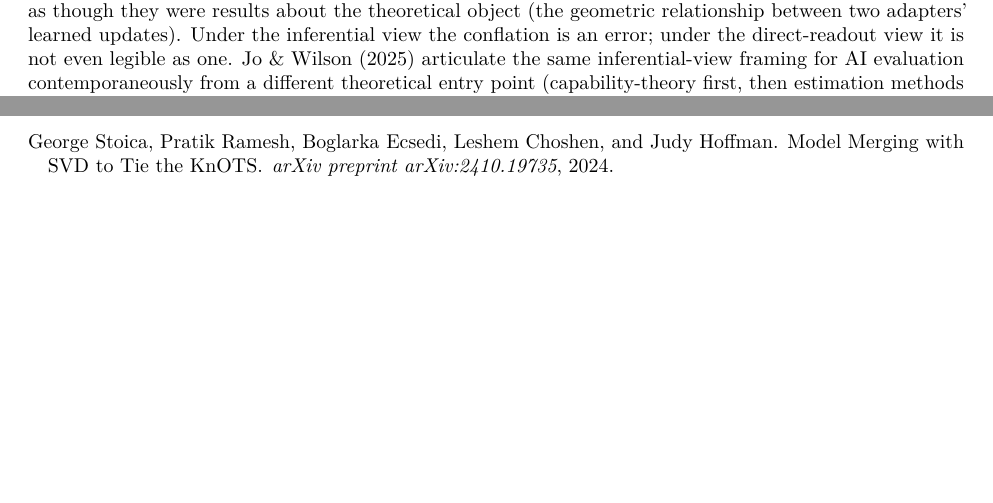
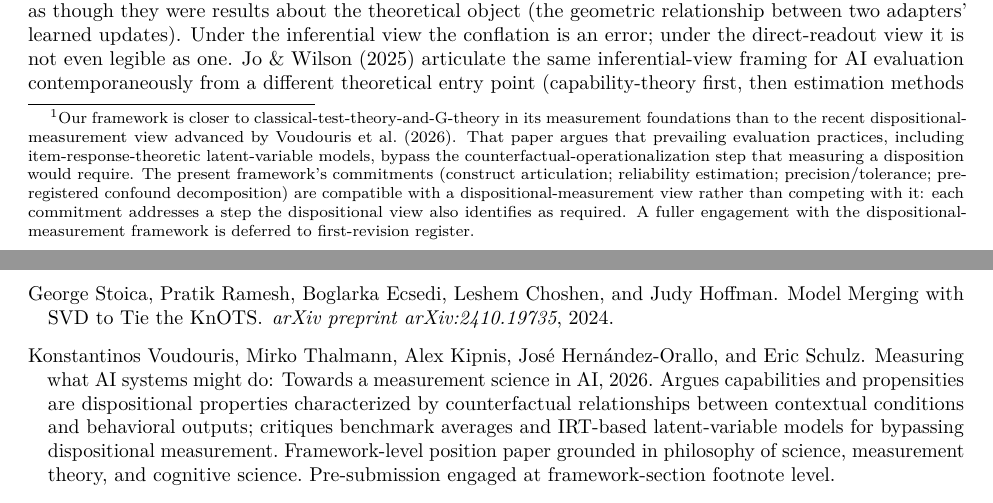
Before and after one commit to johntnanney/gradience, a LaTeX thesis (papers/n134_workshop/draft_v2_thesis_b.tex, which reads papers/n134_workshop/references.bib): two parts of pages 5 and 18 of 21 before the commit and two parts of pages 5 and 19 of 21 after it, joined at a grey line, cut so that both start at the same text, the shorter picture padded with empty space. Compiled offline with pdfLaTeX.

Commit message:
papers/n134_workshop: Voudouris dispositional-measurement footnote (§3 framework)
Companion to bench-reliability cc56f1f. Adds the Voudouris /
Hernández-Orallo (arXiv:2603.00063) framework-section footnote per
the D1 = (a) decision on 2026-05-08.

Surfaced via 2026-05-08 forward-citation chase (Bean cited-by).
Framework-level position paper from Hernández-Orallo's group; argues
capabilities and propensities are dispositional properties
characterized by counterfactual relationships, and critiques
benchmark averages and IRT-based latent-variable models for
bypassing dispositional measurement.

Engagement register: compatibility-not-competition. The four
framework commitments (construct articulation; reliability;
precision/tolerance; pre-registered confound decomposition) are
compatible with a dispositional-measurement view rather than
competing with it. Fuller engagement deferred to first-revision
register.

Changes:
- references.bib: added voudouris2026measurementscience after
  wang2025measuringnoises, in the parallel-development cluster
- draft_v2_thesis_b.tex §3 second paragraph (after "...defenses
  were unnecessary."): appended footnote with the same
  compatibility-not-competition framing as bench-reliability's
  parallel commit cc56f1f. Substrate-substituted lightly (paragraph
  speaks of "ML diagnostic metric" rather than "LLM benchmark
  accuracy"); footnote content is substrate-independent.

Compile-verify (4-pass clean): 21pp (unchanged from 6c84e3a;
footnote adds inline-only typographic content), 0 citation
undefined, 0 reference undefined, 0 errors. Pre-existing 2
"empty journal" bibtex warnings unchanged.

```diff
--- a/papers/n134_workshop/draft_v2_thesis_b.tex
+++ b/papers/n134_workshop/draft_v2_thesis_b.tex
@@ -406,3 +405,17 @@ coherence is the argument; its component practices, taken
+is closer to classical-test-theory-and-G-theory in its measurement
+foundations than to the recent dispositional-measurement view
+advanced by \citet{voudouris2026measurementscience}. That paper
+argues that prevailing evaluation practices, including
+item-response-theoretic latent-variable models, bypass the
+counterfactual-operationalization step that measuring a disposition
+would require. The present framework's commitments (construct
+articulation; reliability estimation; precision/tolerance;
+pre-registered confound decomposition) are compatible with a
+dispositional-measurement view rather than competing with it: each
+commitment addresses a step the dispositional view also identifies
+as required. A fuller engagement with the dispositional-measurement
+framework is deferred to first-revision register.} The framework's
+internal coherence is the argument; its component practices, taken
 separately, are the ordinary stock of classical test theory and,
 individually, could be adopted without challenging the default view
 of what an ML diagnostic is.
--- a/papers/n134_workshop/references.bib
+++ b/papers/n134_workshop/references.bib
@@ -584,0 +594 @@
+                   Schulz, Eric},
@@ -584,0 +605 @@
+                   conditions and behavioral outputs; critiques
```
Also changed, not shown: papers/n134_workshop/draft_v2_thesis_b.tex (3 more changed lines), papers/n134_workshop/references.bib (27 more changed lines).
